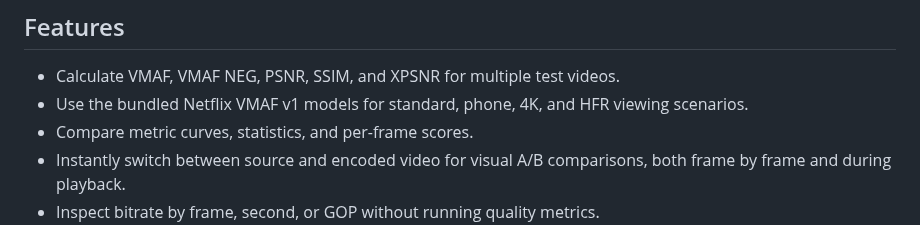
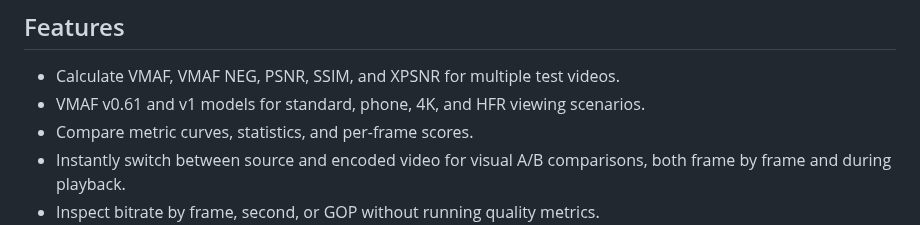
Before and after one commit to 4KVCD/VideoMetricsLab, a Markdown page: README.md, the part around the change. Drawn GitHub-style.

```diff
--- a/README.md
+++ b/README.md
@@ -5,7 +5,7 @@ A Windows desktop app for measuring and comparing video encode quality.
 ## Features
 
 - Calculate VMAF, VMAF NEG, PSNR, SSIM, and XPSNR for multiple test videos.
-- Use the bundled Netflix VMAF v1 models for standard, phone, 4K, and HFR viewing scenarios.
+- VMAF v0.61 and v1 models for standard, phone, 4K, and HFR viewing scenarios.
 - Compare metric curves, statistics, and per-frame scores.
 - Instantly switch between source and encoded video for visual A/B comparisons, both frame by frame and during playback.
 - Inspect bitrate by frame, second, or GOP without running quality metrics.
```
